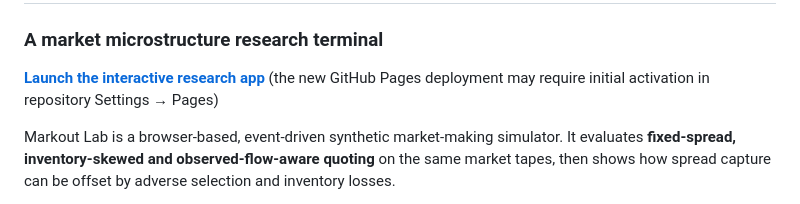
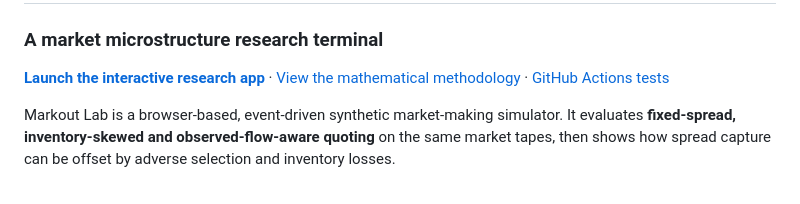
Before and after one commit to Toby822/Markout-Lab, a Markdown page: README.md, the part around the change. GitHub-like rendering.

Commit message:
Link verified independent live demo and remove activation warning

```diff
--- a/README.md
+++ b/README.md
@@ -2,7 +2,7 @@
 
 ### A market microstructure research terminal
 
-**[Launch the interactive research app](https://toby822.github.io/Markout-Lab/)** (the new GitHub Pages deployment may require initial activation in repository Settings → Pages)
+**[Launch the interactive research app](https://toby822.github.io/Markout-Lab/)** · [View the mathematical methodology](research/METHODS.md) · [GitHub Actions tests](https://github.com/Toby822/Markout-Lab/actions)
 
 Markout Lab is a browser-based, event-driven synthetic market-making simulator. It evaluates **fixed-spread, inventory-skewed and observed-flow-aware quoting** on the same market tapes, then shows how spread capture can be offset by adverse selection and inventory losses.
 
```
